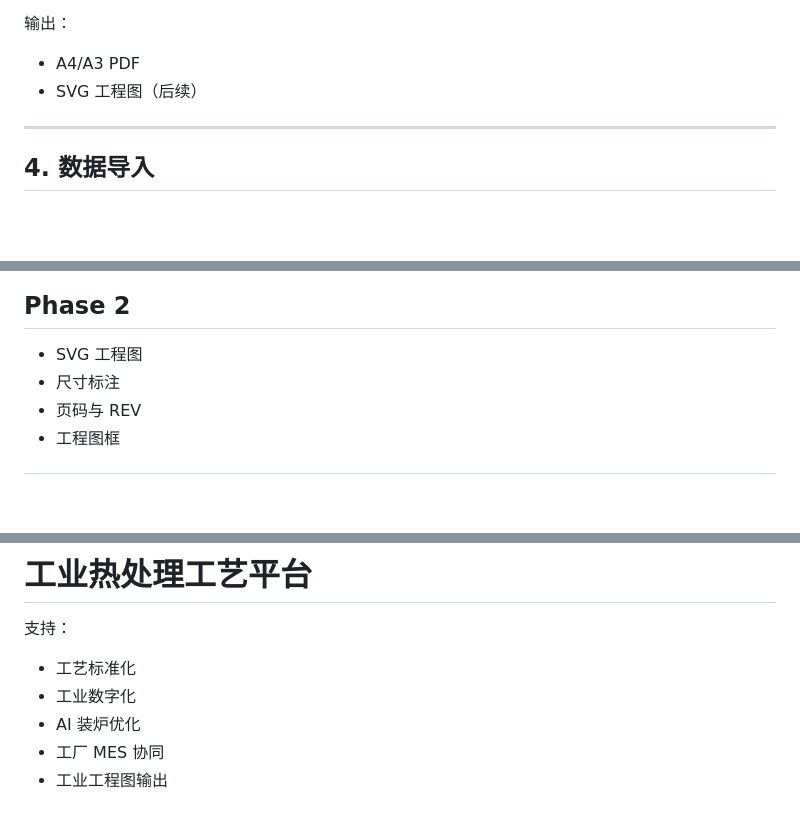
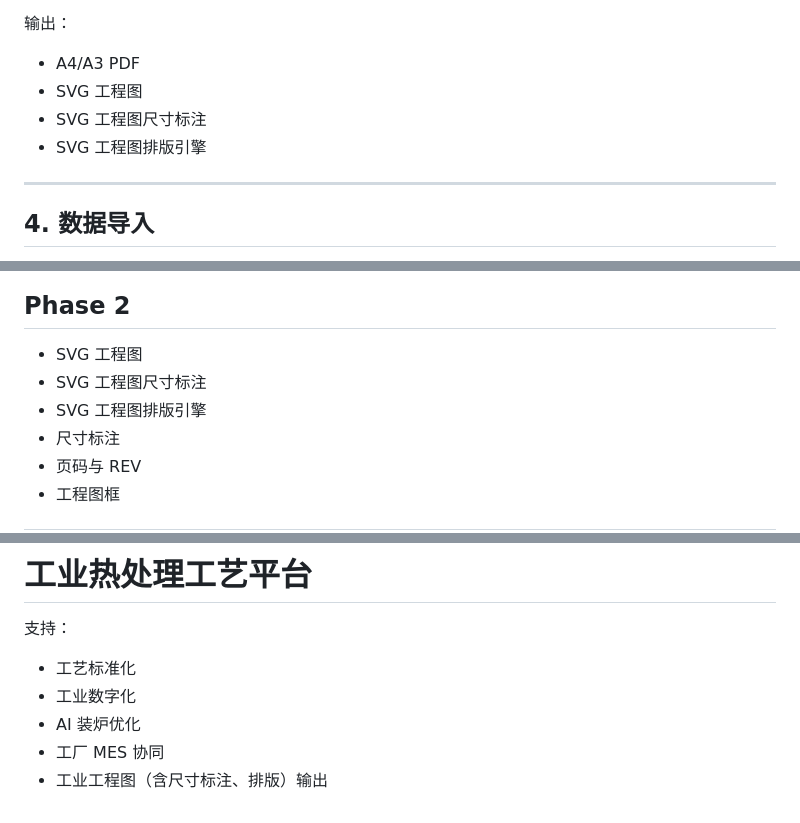
Before and after one commit to EASY-PETS/heat_treatment, a Markdown page: PRD.md, 3 parts joined by grey strips. Drawn GitHub-style; blank space fills up the shorter version.

Commit message:
Update PRD.md with SVG engineering drawing details

```diff
--- a/PRD.md
+++ b/PRD.md
@@ -70,7 +70,9 @@ Industrial Furnace Loading System
 输出：
 
 * A4/A3 PDF
-* SVG 工程图（后续）
+* SVG 工程图
+* SVG 工程图尺寸标注
+* SVG 工程图排版引擎
 
 ---
 
@@ -277,6 +279,8 @@ project/
 ## Phase 2
 
 * SVG 工程图
+* SVG 工程图尺寸标注
+* SVG 工程图排版引擎
 * 尺寸标注
 * 页码与 REV
 * 工程图框
@@ -314,4 +318,4 @@ project/
 * 工业数字化
 * AI 装炉优化
 * 工厂 MES 协同
-* 工业工程图输出
+* 工业工程图（含尺寸标注、排版）输出
```
